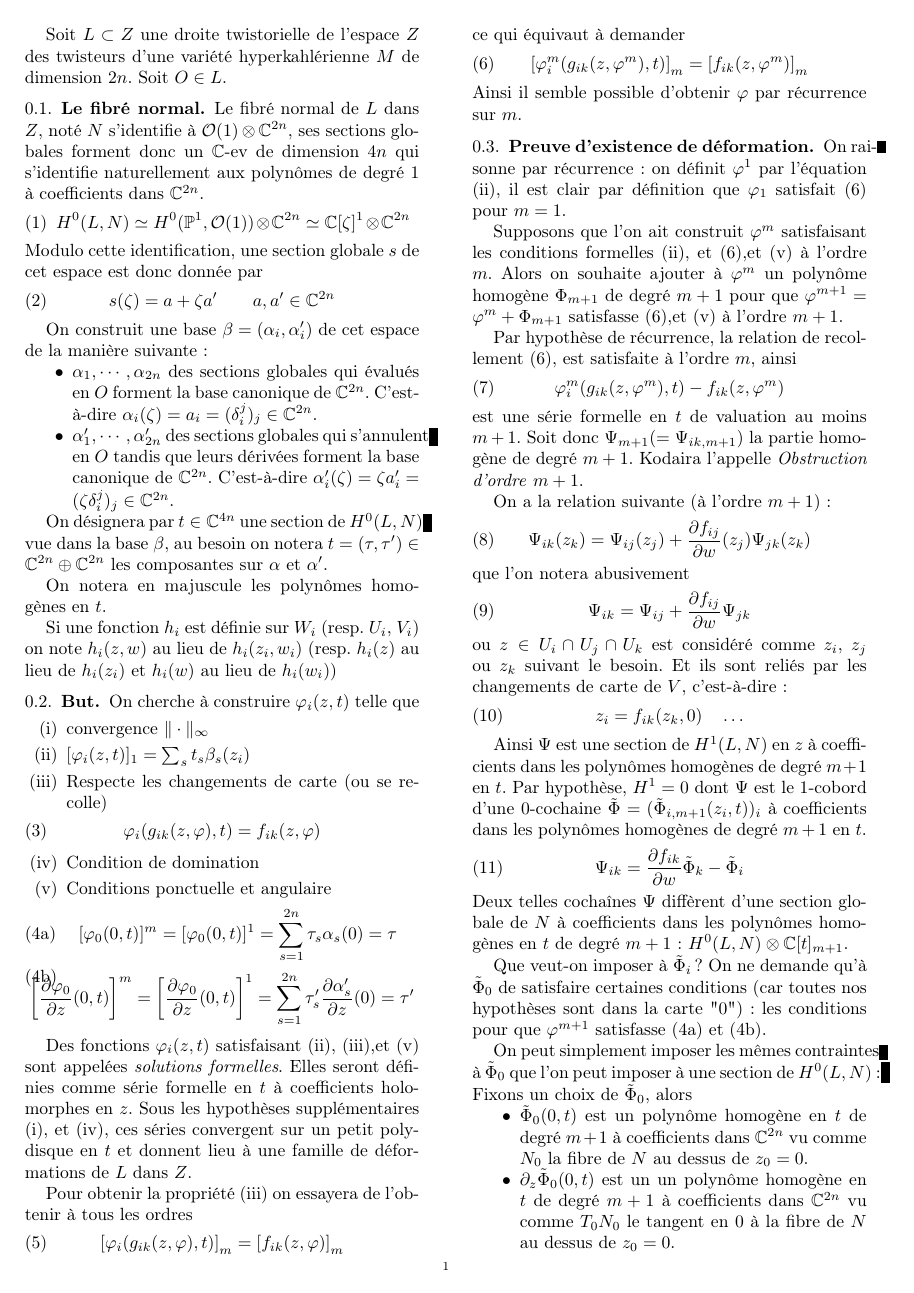
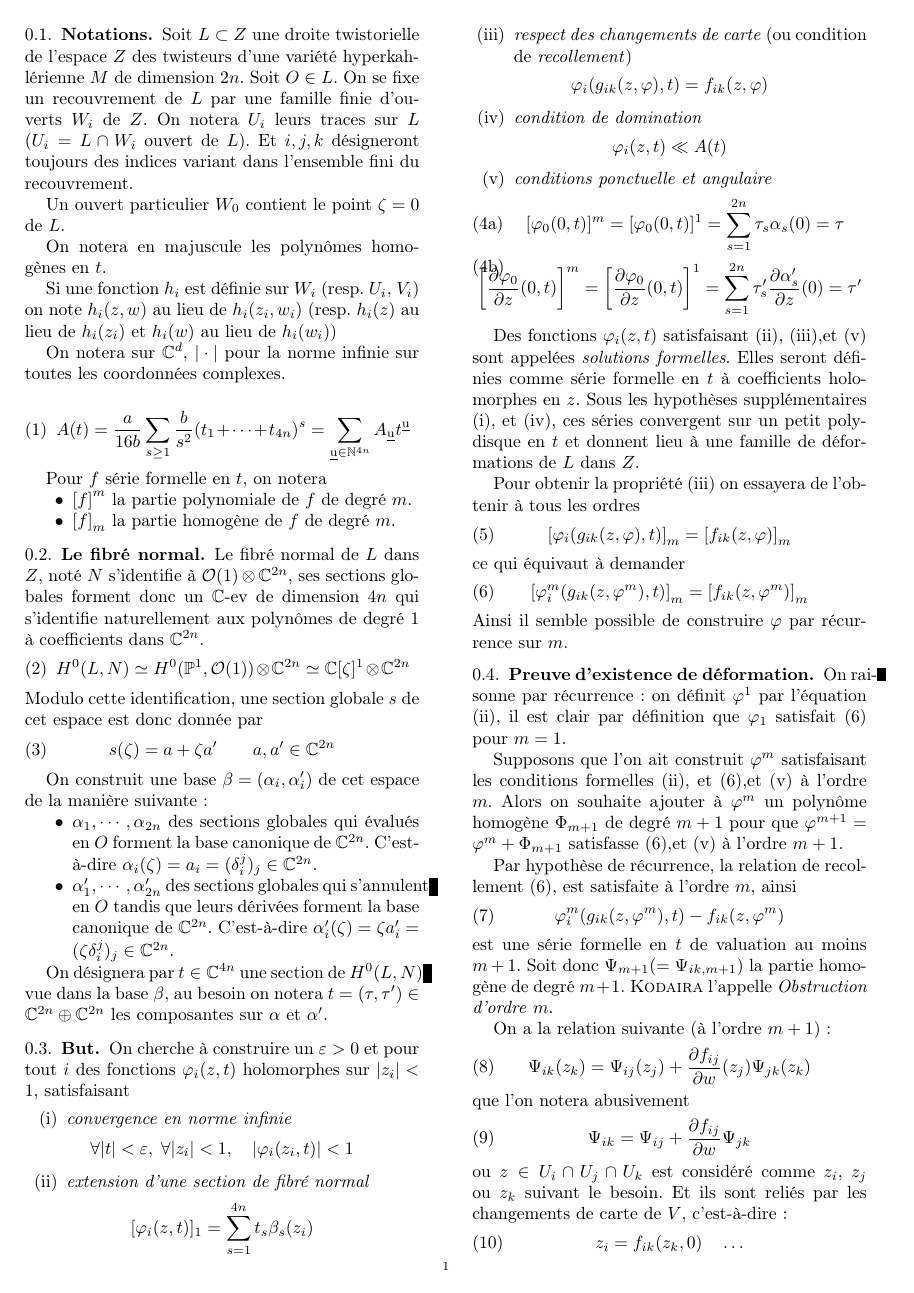
Before and after one commit to bpillet/Deformation, a LaTeX paper (Deformation.tex): page 1 of 2. Compiled offline with pdfLaTeX.

```diff
--- a/Deformation.tex
+++ b/Deformation.tex
@@ -5,6 +6,28 @@
 
 \begin{document}
-Soit $L \subset Z$ une droite twistorielle de l'espace $Z$ des twisteurs d'une variété hyperkahlérienne $M$ de dimension $2n$. Soit $O \in L$.
+
+\subsection{Notations}
+Soit $L \subset Z$ une droite twistorielle de l'espace $Z$ des twisteurs d'une variété hyperkahlérienne $M$ de dimension $2n$. Soit $O \in L$. On se fixe un recouvrement de $L$ par une famille finie d'ouverts $W_i$ de $Z$. On notera $U_i$ leurs traces sur $L$ ($U_i = L \cap W_i$ ouvert de $L$). Et $i,j,k$ désigneront toujours des indices variant dans l'ensemble fini du recouvrement.
+
+Un ouvert particulier $W_0$ contient le point $\zeta = 0$ de $L$.
+
+On notera en majuscule les polynômes homogènes en $t$.
+
+Si une fonction $h_i$ est définie sur $W_i$ (resp. $U_i$, $V_i$) on note $h_i(z,w)$ au lieu de $h_i(z_i,w_i)$ (resp. $h_i(z)$ au lieu de $h_i(z_i)$ et $h_i(w)$ au lieu de $h_i(w_i)$)
+
+On notera sur $\C^d$, $\vert \cdot \vert$ pour la norme infinie sur toutes les coordonnées complexes.
+
+
+\begin{equation}
+A(t) = \dfrac{a}{16b}\sum_{s \geq 1} \dfrac{b}{s^2}(t_1 + \cdots + t_{4n})^s = \sum_{\uu \in \N^{4n}} A_{\uu} t^{\uu}
+\end{equation}
+
+Pour $f$ série formelle en $t$, on notera
+\begin{itemize}
+\item $\left[f\right]^m$ la partie polynomiale de $f$ de degré $m$.
+\item $\left[f\right]_m$ la partie homogène de $f$ de degré $m$.
+\end{itemize}
+
 
 \subsection{Le fibré normal}
 Le fibré normal de $L$ dans $Z$, noté $N$ s'identifie à $\Oo(1) \otimes \C^{2n}$, ses sections globales forment donc un $\C$-ev de dimension $4n$ qui s'identifie naturellement aux polynômes de degré $1$ à coefficients dans $\C^{2n}$.
@@ -26,26 +49,32 @@
 
 On désignera par $t \in \C^{4n}$ une section de $H^0(L,N)$ vue dans la base $\beta$, au besoin on notera $t = (\tau, \tau') \in \C^{2n} \oplus \C^{2n}$ les composantes sur $\alpha$ et $\alpha'$.
 
-On notera en majuscule les polynômes homogènes en $t$.
-
-
-Si une fonction $h_i$ est définie sur $W_i$ (resp. $U_i$, $V_i$) on note $h_i(z,w)$ au lieu de $h_i(z_i,w_i)$ (resp. $h_i(z)$ au lieu de $h_i(z_i)$ et $h_i(w)$ au lieu de $h_i(w_i)$)
-
 \subsection{But}
-On cherche à construire $\varphi_i(z,t)$ telle que
+On cherche à construire un $\varepsilon>0$ et pour tout $i$ des fonctions $\varphi_i(z,t)$ holomorphes sur $|z_i| < 1$, satisfaisant
 \begin{enumerate}[(i)]
-\item convergence $\Vert \cdot \Vert_\infty$ \label{CVinfty}
-\item $[\varphi_i(z,t)]_1 = \sum_s t_s \beta_s(z_i)$\label{Initialisation}
-\item Respecte les changements de carte (ou se recolle)\label{Recollement}
-\begin{equation}
+\item \emph{convergence en norme infinie}\label{CVinfty}
+\[
+\forall |t| < \varepsilon,\; \forall |z_i| < 1, \quad  | \varphi_i(z_i,t) | < 1
+\]
+\item \emph{extension d'une section de fibré normal}\label{Initialisation}
+\[
+[\varphi_i(z,t)]_1 = \sum_{s=1}^{4n} t_s \beta_s(z_i)
+\]
+\item \emph{respect des changements de carte} (ou condition de \emph{recollement})\label{Recollement}
+\[
 \varphi_i(g_{ik}(z,\varphi),t) = f_{ik}(z, \varphi)
-\end{equation}
-\item Condition de domination\label{Domination}
-\item Conditions ponctuelle et angulaire\label{Pt-Ang}
-\begin{subequations}\begin{gather}
+\]
+\item \emph{condition de domination}\label{Domination}
+\[
+\varphi_i(z,t) \ll A(t)
+\]
+\item \emph{conditions ponctuelle et angulaire}\label{Pt-Ang}
+\begin{subequations}
+\begin{gather}
 	[\varphi_0(0,t)]^m = [\varphi_0(0,t)]^1  = \sum_{s=1}^{2n} \tau_s \alpha_s(0) = \tau\label{E:Pt}\\
-	\left[\dpp{\varphi_0}{z}(0,t)\right]^m = \left[\dpp{\varphi_0}{z}(0,t)\right]^1  = \sum_{s=1}^{2n} \tau'_s \dpp{\alpha'_s}{z}(0) = \tau'\label{E:Ang}
-  \end{gather}\end{subequations}
+	\left[\dpp{\varphi_0}{z}(0,t)\right]^m = \left[\dpp{\varphi_0}{z}(0,t)\right]^1  = \sum_{s=1}^{2n} \tau'_s \dpp{\alpha'_s}{z}(0) = \tau' \label{E:Ang}
+\end{gather}
+\end{subequations}
 \end{enumerate}
 
 Des fonctions $\varphi_i(z,t)$ satisfaisant \eqref{Initialisation}, \eqref{Recollement},et \eqref{Pt-Ang} sont appelées \emph{solutions formelles}. Elles seront définies comme série formelle en $t$ à coefficients holomorphes en $z$. Sous les hypothèses supplémentaires \eqref{CVinfty}, et \eqref{Domination}, ces séries convergent sur un petit polydisque en $t$ et donnent lieu à une famille de déformations de $L$ dans $Z$.
@@ -58,7 +87,7 @@
 \begin{equation}\label{Recollement_m}
 \left[\varphi^m_i(g_{ik}(z,\varphi^m),t)\right]_m = \left[f_{ik}(z, \varphi^m)\right]_m
 \end{equation}
-Ainsi il semble possible d'obtenir $\varphi$ par récurrence sur $m$.
+Ainsi il semble possible de construire $\varphi$ par récurrence sur $m$.
 
 \subsection{Preuve d'existence de déformation}
 On raisonne par récurrence : on définit $\varphi^1$ par l'équation \eqref{Initialisation}, il est clair par définition que $\varphi_1$ satisfait \eqref{Recollement_m} pour $m=1$.
@@ -69,7 +98,7 @@
 \begin{equation}
 \varphi^m_i(g_{ik}(z,\varphi^m),t) - f_{ik}(z, \varphi^m)
 \end{equation}
-est une série formelle en $t$ de valuation au moins $m+1$. Soit donc $\Psi_{m+1} (=\Psi_{ik, m+1})$ la partie homogène de degré $m+1$. Kodaira l'appelle \emph{Obstruction d'ordre} $m+1$.
+est une série formelle en $t$ de valuation au moins $m+1$. Soit donc $\Psi_{m+1} (=\Psi_{ik, m+1})$ la partie homogène de degré $m+1$. \textsc{Kodaira} l'appelle \emph{Obstruction d'ordre} $m$.
 
 On a la relation suivante (à l'ordre $m+1$)~:
 \begin{equation}
```
Also changed, not shown: Deformation.pdf, Deformation.tex (32 more changed lines).
